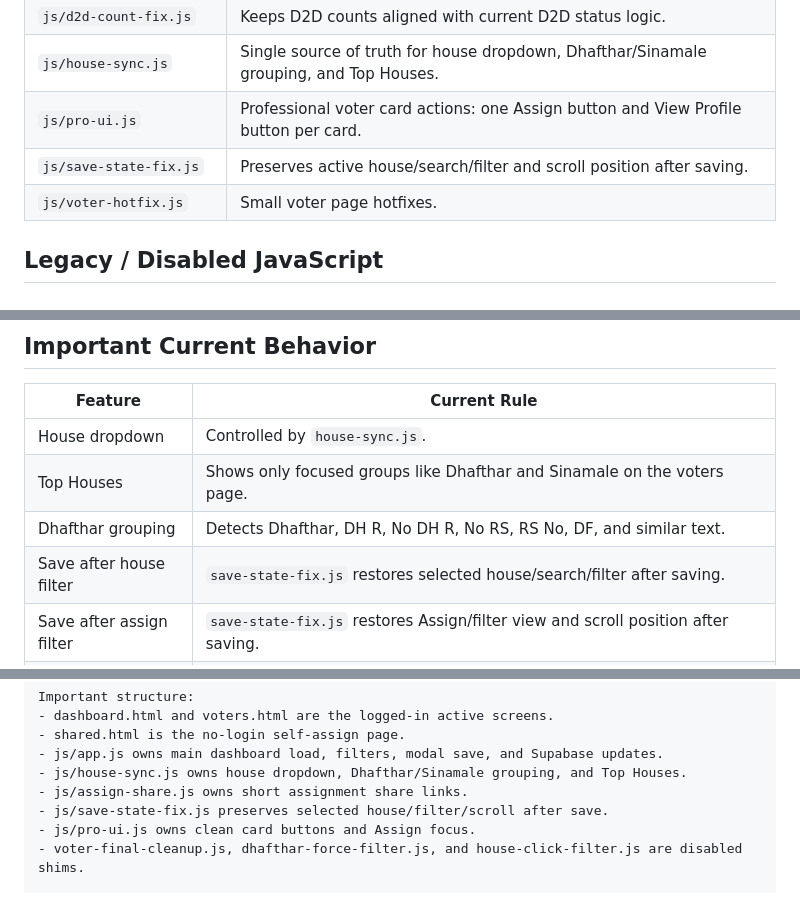
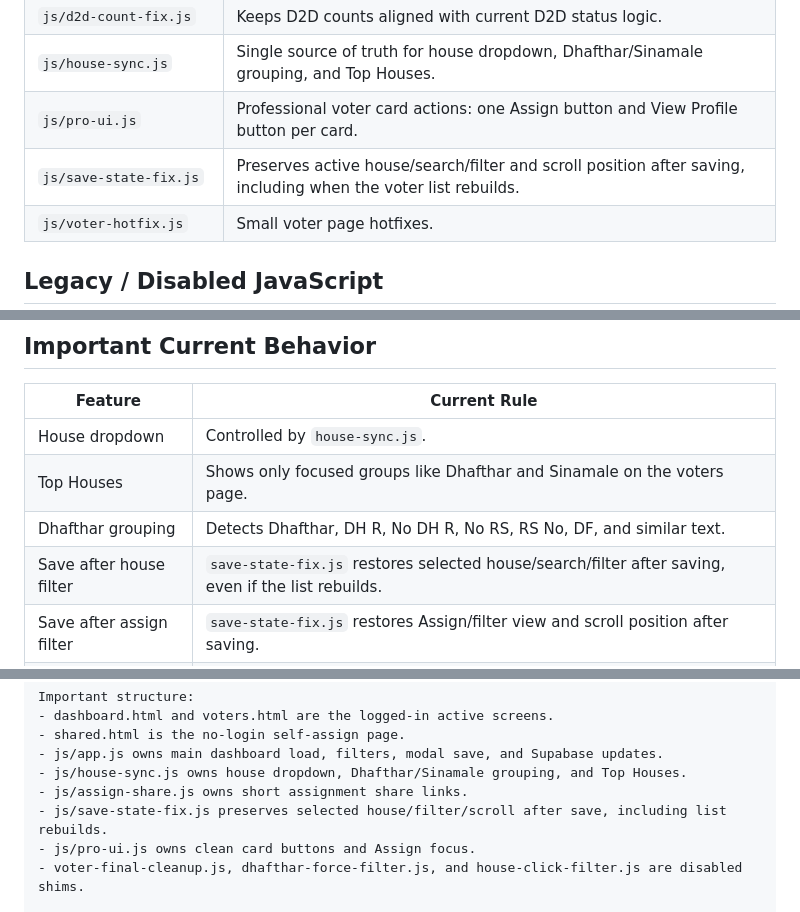
Before and after one commit to naappe/votelist2026, a Markdown page: README.md, 3 parts joined by grey strips. Drawn GitHub-style.

Commit message:
Document stronger save state fix

```diff
--- a/README.md
+++ b/README.md
@@ -78,7 +78,7 @@ votelist2026/
 | `js/d2d-count-fix.js` | Keeps D2D counts aligned with current D2D status logic. |
 | `js/house-sync.js` | Single source of truth for house dropdown, Dhafthar/Sinamale grouping, and Top Houses. |
 | `js/pro-ui.js` | Professional voter card actions: one Assign button and View Profile button per card. |
-| `js/save-state-fix.js` | Preserves active house/search/filter and scroll position after saving. |
+| `js/save-state-fix.js` | Preserves active house/search/filter and scroll position after saving, including when the voter list rebuilds. |
 | `js/voter-hotfix.js` | Small voter page hotfixes. |
 
 ## Legacy / Disabled JavaScript
@@ -130,7 +130,7 @@ vote_assigned_by, vote_assigned_at
 | House dropdown | Controlled by `house-sync.js`. |
 | Top Houses | Shows only focused groups like Dhafthar and Sinamale on the voters page. |
 | Dhafthar grouping | Detects Dhafthar, DH R, No DH R, No RS, RS No, DF, and similar text. |
-| Save after house filter | `save-state-fix.js` restores selected house/search/filter after saving. |
+| Save after house filter | `save-state-fix.js` restores selected house/search/filter after saving, even if the list rebuilds. |
 | Save after assign filter | `save-state-fix.js` restores Assign/filter view and scroll position after saving. |
 | Self assign page | Friends tick/untick voters, write name/mobile only when needed, then save. |
 | Assignment privacy | Public shared links do not show other assignee names. They only show private assignment status/count. |
@@ -192,7 +193,7 @@ Important structure:
 - js/app.js owns main dashboard load, filters, modal save, and Supabase updates.
 - js/house-sync.js owns house dropdown, Dhafthar/Sinamale grouping, and Top Houses.
 - js/assign-share.js owns short assignment share links.
-- js/save-state-fix.js preserves selected house/filter/scroll after save.
+- js/save-state-fix.js preserves selected house/filter/scroll after save, including list rebuilds.
 - js/pro-ui.js owns clean card buttons and Assign focus.
 - voter-final-cleanup.js, dhafthar-force-filter.js, and house-click-filter.js are disabled shims.
 
```
Also changed, not shown: other parts of README.md (+1 -0 lines).
